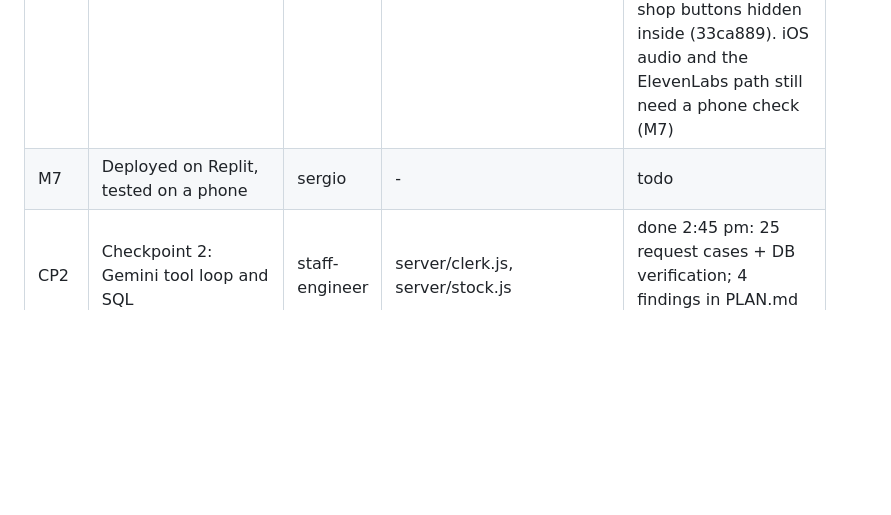
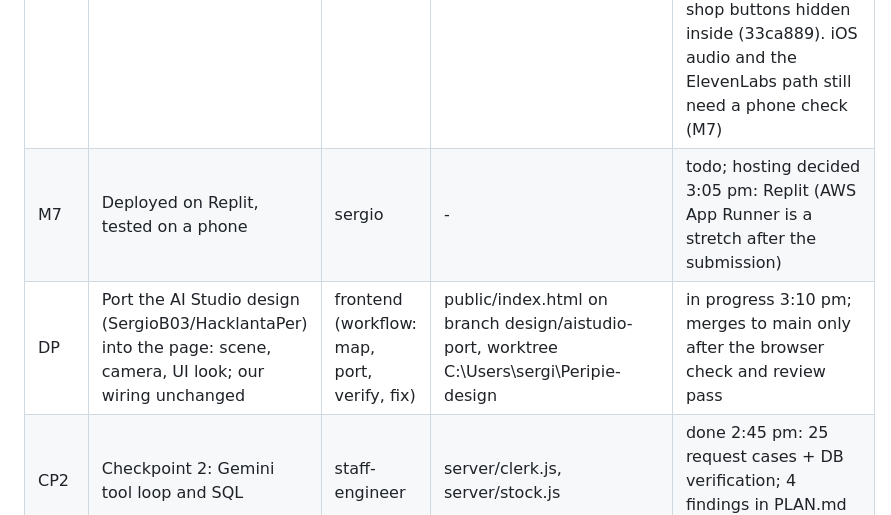
Before and after one commit to SergioB03/Peripie, a Markdown page: TASKS.md, the part around the change. GitHub-like rendering; blank space fills up the shorter version.

Commit message:
TASKS: design port in progress on design/aistudio-port; Replit decided
Co-Authored-By: Claude Fable 5.1 <noreply@anthropic.com>

```diff
--- a/TASKS.md
+++ b/TASKS.md
@@ -11,7 +11,8 @@ See PLAN.md section 7. Claim a file here before editing it. Owner is one of: bac
 | M4 | Gemini clerk with check_stock tool | backend | server/clerk.js | code done 2:05 pm (bfeaa5f): loop verified against a fake Gemini endpoint + the real stock.js; no key -> 502 verified. Real Gemini untested until GEMINI_API_KEY is in .env |
 | M5 | ElevenLabs audio as a data URL, greeting cache | backend | server/voice.js | code done 2:07 pm (be9ec34; f616a11 loads the SDK on first use so /health answers 0.6 s after boot; 2751462 keeps reply audio inside the page's 12 s window): real SDK verified against a fake endpoint (request shape, greeting cache, 401, 6 s timeout); no key -> audioUrl null verified. Real ElevenLabs untested until ELEVENLABS_API_KEY is in .env |
 | M6 | Page: endpoint, greeting, canned fallback, iOS audio unlock | frontend | public/index.html | code done 2:17 pm (b88f325): node --check passes; fallback logic tested in Node against a mock server (502, 400, timeout, stalled body, refused, bad JSON, missing reply -> canned; request bodies match the contract; canned answers identical to before); silent WAV checked in ffprobe. Verified in desktop Chrome 2:27 pm against the local server: walk-in, greeting fetched from the server, 502 -> canned answer, shop buttons hidden inside (33ca889). iOS audio and the ElevenLabs path still need a phone check (M7) |
-| M7 | Deployed on Replit, tested on a phone | sergio | - | todo |
+| M7 | Deployed on Replit, tested on a phone | sergio | - | todo; hosting decided 3:05 pm: Replit (AWS App Runner is a stretch after the submission) |
+| DP | Port the AI Studio design (SergioB03/HacklantaPer) into the page: scene, camera, UI look; our wiring unchanged | frontend (workflow: map, port, verify, fix) | public/index.html on branch design/aistudio-port, worktree C:\Users\sergi\Peripie-design | in progress 3:10 pm; merges to main only after the browser check and review pass |
 | CP2 | Checkpoint 2: Gemini tool loop and SQL | staff-engineer | server/clerk.js, server/stock.js | done 2:45 pm: 25 request cases + DB verification; 4 findings in PLAN.md section 3 |
 | CP2-a | Force check_stock on round one (toolConfig ANY); server timing 10 s / 12.5 s | backend | server/clerk.js, server/index.js | done 2:33 pm (cbc9255): fake-Gemini harness + real stock.js on :3100/:3101. Wire shows round modes ANY(check_stock) -> AUTO -> NONE, also on the fallback model. 14 s Gemini stall -> 502 at 10.02 s; answer at 9.5 s -> 200 with audio at 9.52 s; answer at 9.5 s + 9 s voice -> 200 at 12.51 s, audioUrl null (audio got ~3.0 s). 709cf75 (2:39 pm): prompt rule for non-product questions (greet / name what's in stock, never "we don't carry that"); "hello!" and "what do you have?" -> forced lookup -> 200, stock null. Real Gemini still untested (no key) |
 | CP2-b | Page timeout 15 s | frontend | public/index.html | done (64f5f6e): CLERK_TIMEOUT_MS = 15000 and the section 2 comment updated; greeting still waits 2 s past the walk-in. Node harness with the real constant: stalled server and stalled body -> canned answer at 15.0 s; 200 at 12.5 s kept as the live reply; 502 at 10 s -> canned at 10.0 s; earlier checks still pass (39/39); node --check passes. Not re-run in a browser |
```
